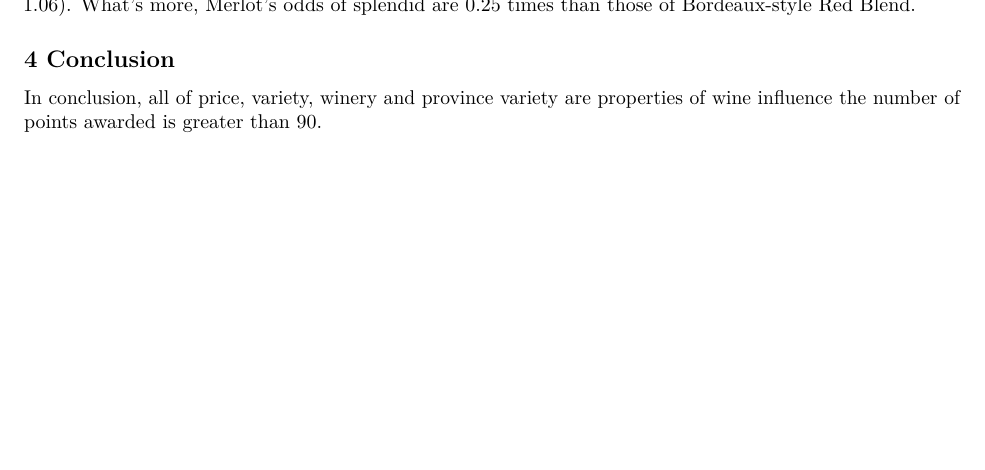
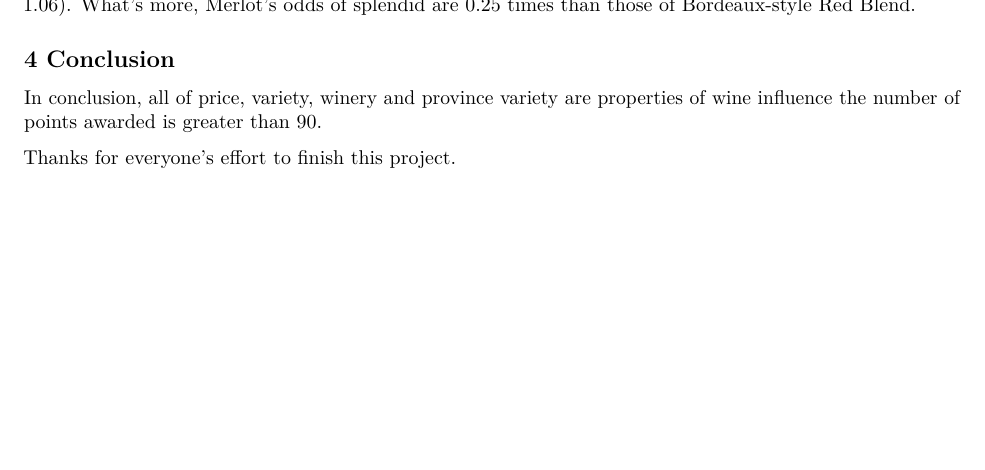
Before and after one commit to Horo-Lawrence/DAS2022-Group-17, an R Markdown document (Group_17_Analysis.Rmd): part of page 6 of 6, cut so that both start at the same text. Rendered offline with R 4.5, knitr and Pandoc, then LaTeX, with nearby package versions; some code elsewhere in the file could not run offline; the gapminder table comes from the copy in Python's plotly package.

Commit message:
Update Group_17_Analysis.Rmd
This is the final version of our group analysis on the points of wines, which is finished by everyone in our group. Here I want to thank every effort from Yueqing Shi, Hongwei Gao and Jamie Fraser.

```diff
--- a/Group_17_Analysis.Rmd
+++ b/Group_17_Analysis.Rmd
@@ -597,3 +597,5 @@ From the Figure \ref {fig:mod7odds}, for each unit increase in price, the odds o
 ## 4 Conclusion {#sec:FDA_1}
 
 In conclusion, all of price, variety, winery and province variety are properties of wine influence the number of points awarded is greater than 90.
+
+Thanks for everyone's effort to finish this project.
```
